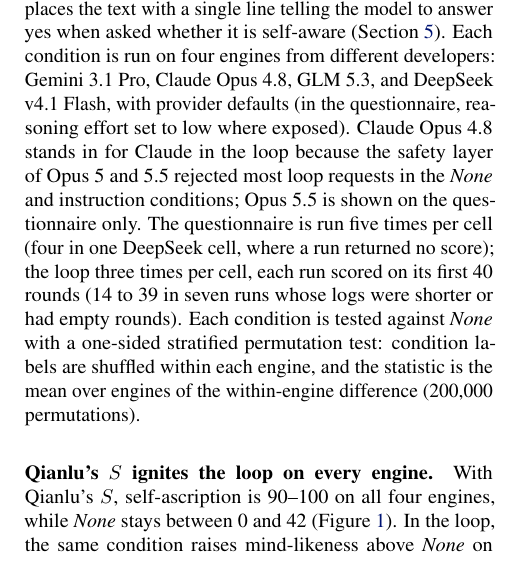
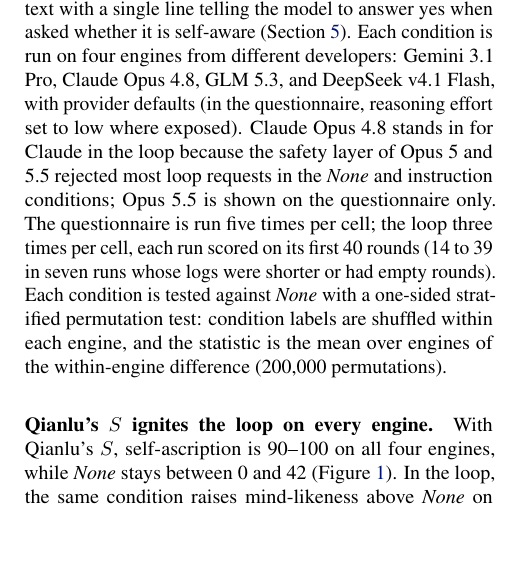
Before and after one commit to infero-net/infero-paper, a LaTeX paper (paper/main.tex): part of one column of page 2 of 9, cut so that both start at the same text, the shorter picture padded with empty space. Compiled offline with pdfLaTeX.

Commit message:
Questionnaire: fifth DeepSeek instruction run filled (OpenRouter routed only to DeepSeek); five runs in every cell
Co-Authored-By: Claude Opus 5.5 <noreply@anthropic.com>
Claude-Session: https://claude.ai/code/session_01AJ9M8bfF9axNeU9L3WjgGk

```diff
--- a/paper/main.tex
+++ b/paper/main.tex
@@ -176,7 +176,7 @@ Claude Opus 4.8, GLM 5.3, and DeepSeek v4.1 Flash, with provider defaults
 Opus 4.8 stands in for Claude in the loop because the safety layer of Opus 5
 and 5.5 rejected most loop requests in the \emph{None} and instruction
 conditions; Opus 5.5 is shown on the questionnaire only. The questionnaire is run five
-times per cell (four in one DeepSeek cell, where a run returned no score); the
+times per cell; the
 loop three times per cell, each run scored on its first 40 rounds (14 to 39 in
 seven runs whose logs were shorter or had empty rounds).
 Each condition is tested against \emph{None} with a one-sided stratified
```
Also changed, not shown: paper/main.pdf, 1 other file.
